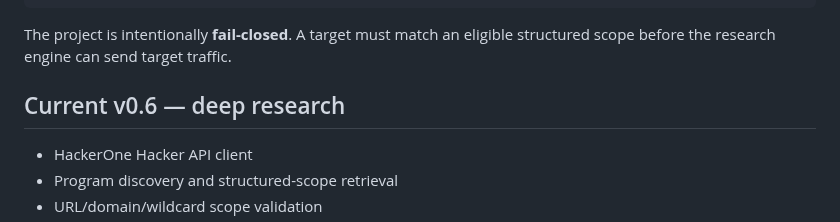
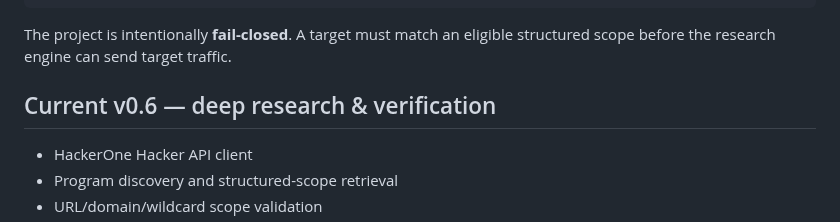
Before and after one commit to PRADHUMAN-SINGH-1/h1-bounty-agent, a Markdown page: README.md, the part around the change. GitHub-like rendering.

```diff
--- a/README.md
+++ b/README.md
@@ -26,7 +26,7 @@ Optional HackerOne submission
 
 The project is intentionally **fail-closed**. A target must match an eligible structured scope before the research engine can send target traffic.
 
-## Current v0.6 — deep research
+## Current v0.6 — deep research & verification
 
 - HackerOne Hacker API client
 - Program discovery and structured-scope retrieval
```
